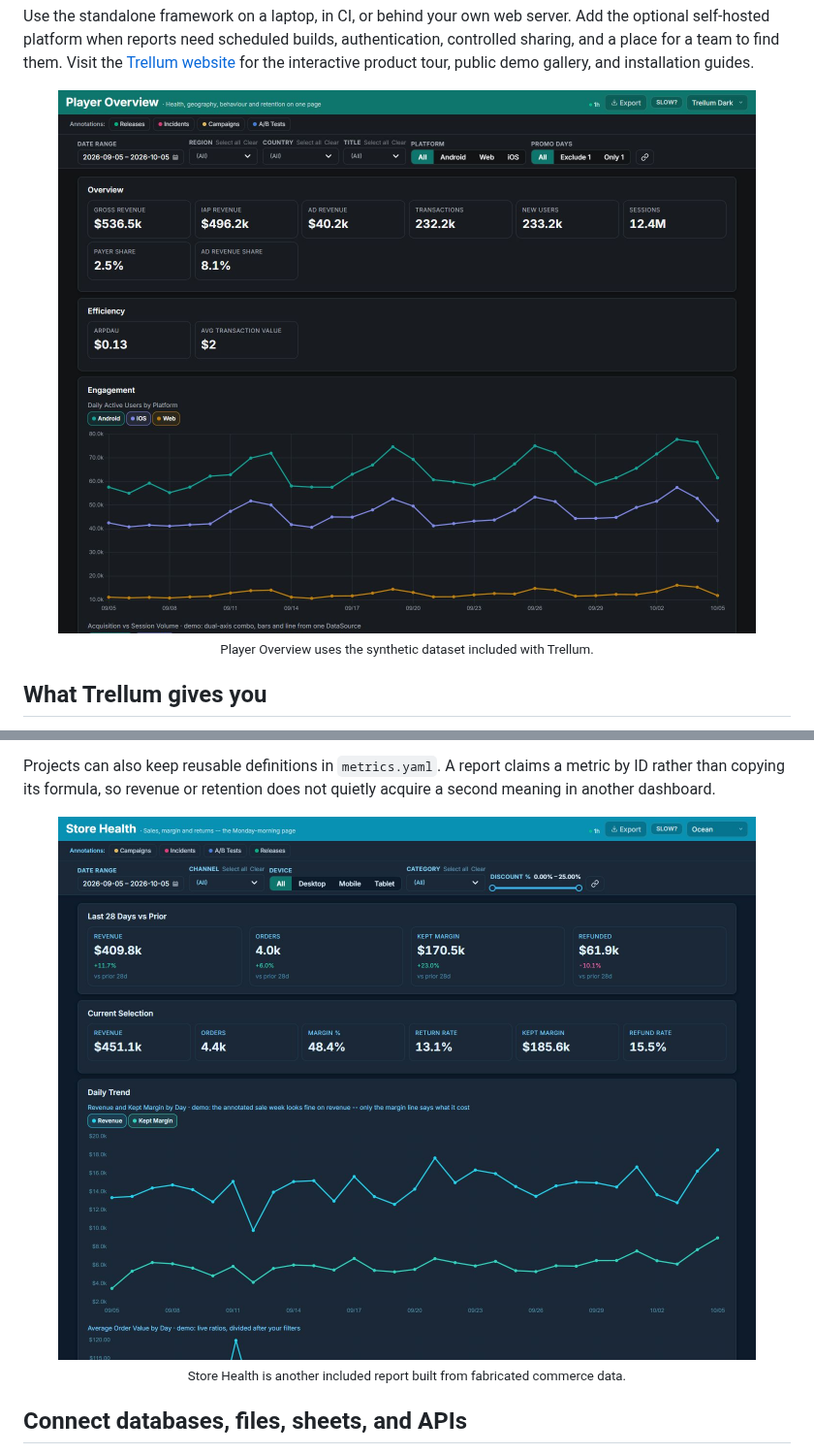
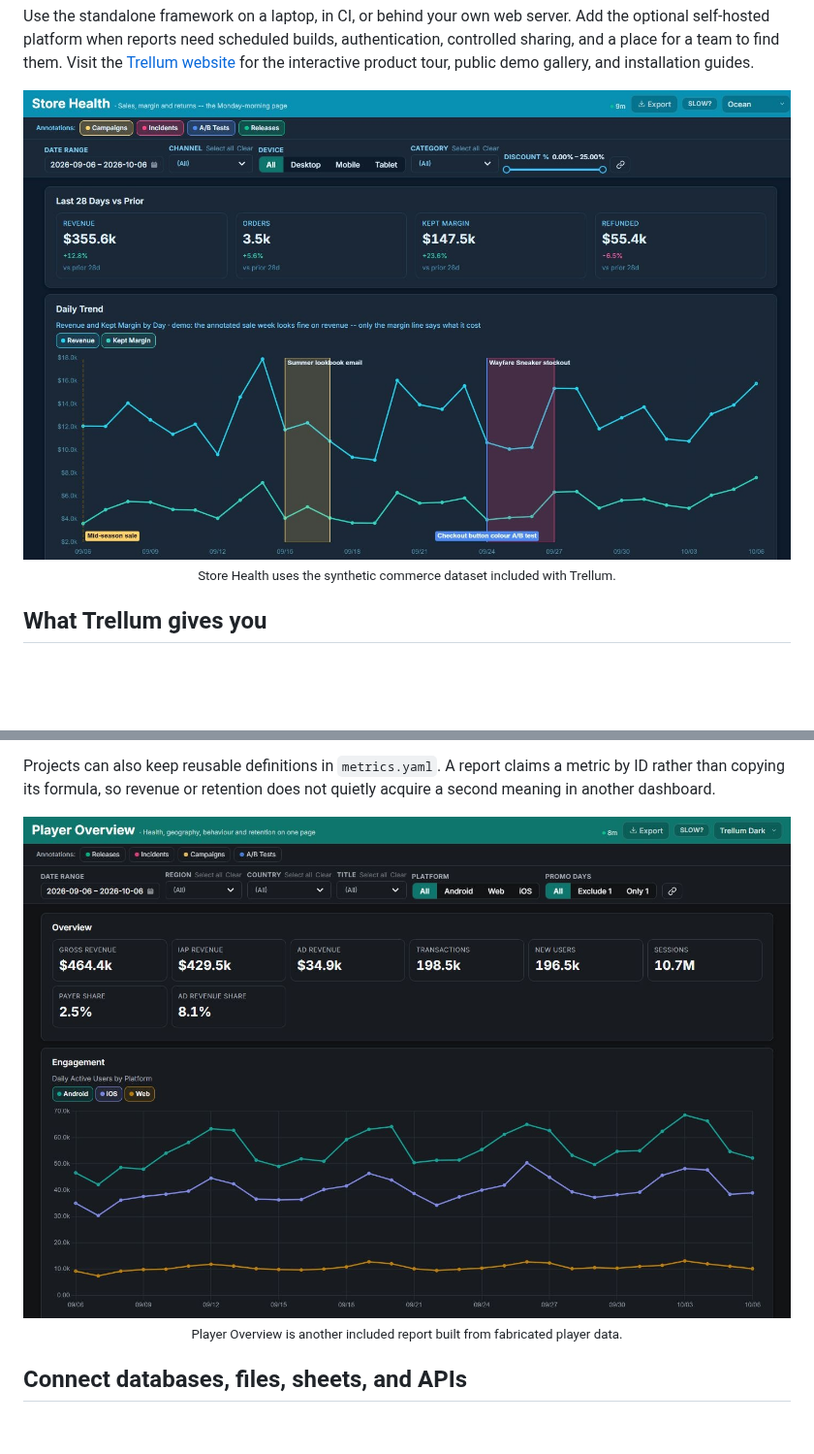
Before and after one commit to trellumhq/trellum, a Markdown page: README.md, 2 parts joined by grey strips. Shown at 97% size. GitHub-like rendering; pictures changed too: docs/assets/player-overview.jpg, docs/assets/store-health.jpg; blank space fills up the shorter version.

Commit message:
Polish demo report presentation

```diff
--- a/README.md
+++ b/README.md
@@ -37,9 +37,9 @@ Visit the [Trellum website](https://trellum.dev/) for the interactive product
 tour, public demo gallery, and installation guides.
 
 <p align="center">
-  <img src="docs/assets/player-overview.jpg" alt="Player Overview report with KPI cards, filters, and a daily active users chart">
+  <img src="docs/assets/store-health.jpg" alt="Store Health report with comparison KPIs, filters, and revenue and margin trends">
   <br>
-  <sub>Player Overview uses the synthetic dataset included with Trellum.</sub>
+  <sub>Store Health uses the synthetic commerce dataset included with Trellum.</sub>
 </p>
 
 ## What Trellum gives you
@@ -145,9 +145,9 @@ a metric by ID rather than copying its formula, so revenue or retention does
 not quietly acquire a second meaning in another dashboard.
 
 <p align="center">
-  <img src="docs/assets/store-health.jpg" alt="Store Health report with comparison KPIs and revenue and margin trends">
+  <img src="docs/assets/player-overview.jpg" alt="Player Overview report with KPI cards, filters, and a daily active users chart">
   <br>
-  <sub>Store Health is another included report built from fabricated commerce data.</sub>
+  <sub>Player Overview is another included report built from fabricated player data.</sub>
 </p>
 
 ## Connect databases, files, sheets, and APIs
```
Also changed, not shown: trellum/demo/assistant.md (+3 -2 lines), 4 other files.
